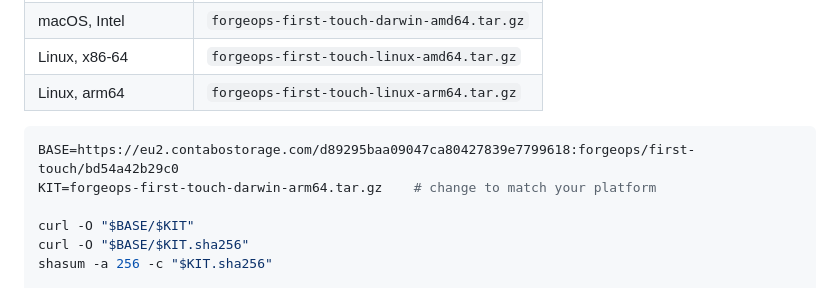
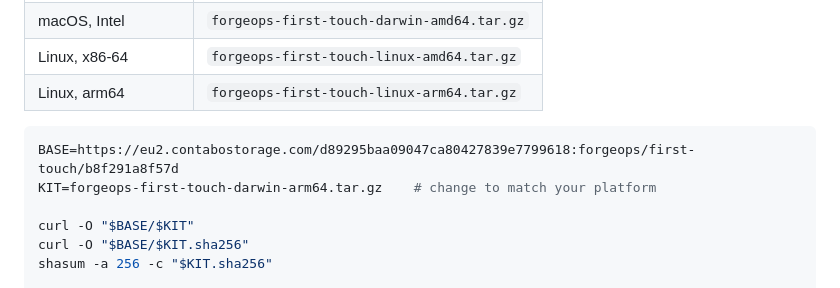
Before and after one commit to ykdynamics/forgeops, a Markdown page: demo/README.md, the part around the change. GitHub-like rendering.

Commit message:
docs: point at b8f291a8f57d, the first bundle with a working approval path
The bundle this page pointed at could not approve: the handover was destroyed
before the PWA read it, so an evaluator reached an approval surface that could
not approve.

b8f291a8f57d carries the fix. Verified by following these instructions for both
Linux builds: downloaded anonymously, checksums verified, 25 files verify, and
the bundle now records which approval surface it carries.

The key changed shape as well as value. It used to be forgeops-control's commit
and is now a digest of all four repositories the kit is built from, because a
fix in one of the other three produced different bytes under an identical key.
A link still means exactly one build; it now means one build of everything
rather than one build of a quarter of it.

````diff
--- a/demo/README.md
+++ b/demo/README.md
@@ -30,7 +30,7 @@ Pick your platform:
 | Linux, arm64 | `forgeops-first-touch-linux-arm64.tar.gz` |
 
 ```bash
-BASE=https://eu2.contabostorage.com/d89295baa09047ca80427839e7799618:forgeops/first-touch/bd54a42b29c0
+BASE=https://eu2.contabostorage.com/d89295baa09047ca80427839e7799618:forgeops/first-touch/b8f291a8f57d
 KIT=forgeops-first-touch-darwin-arm64.tar.gz    # change to match your platform
 
 curl -O "$BASE/$KIT"
````
